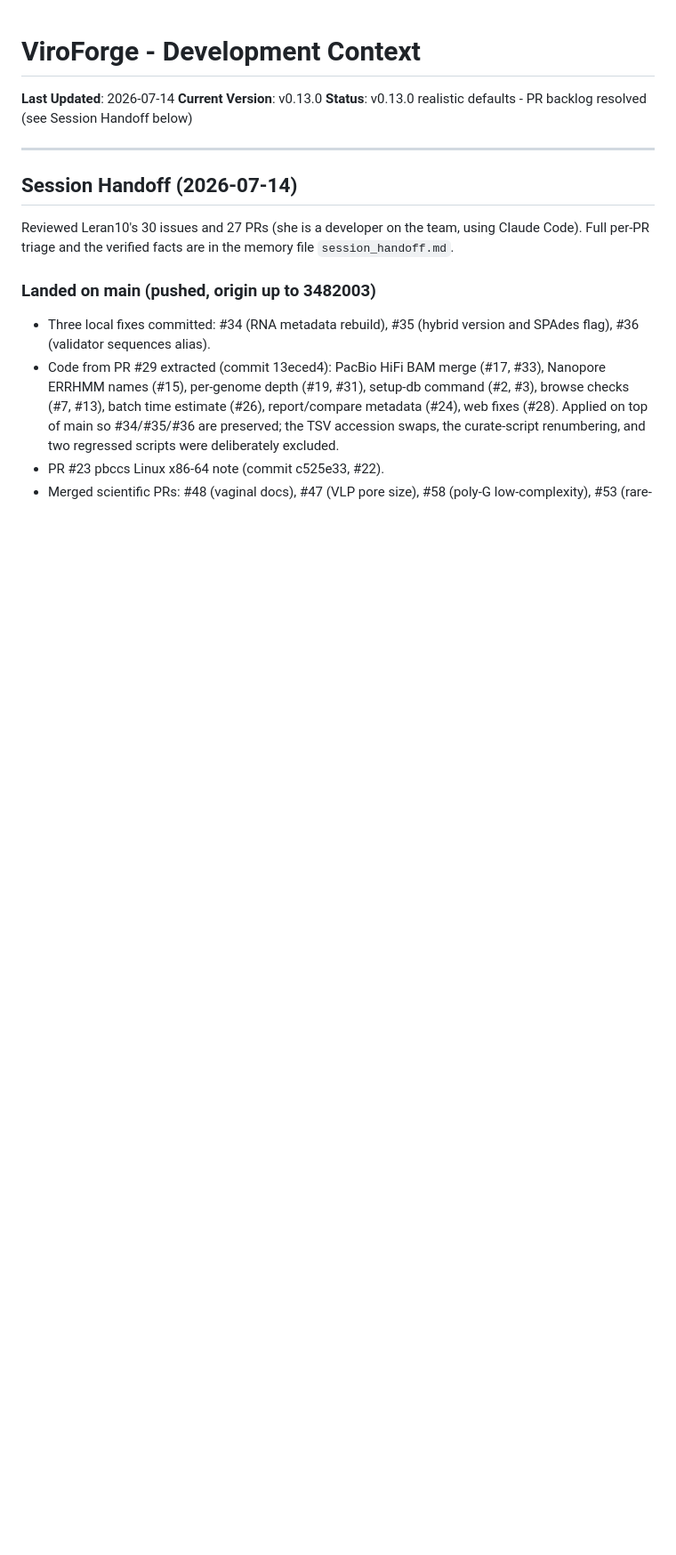
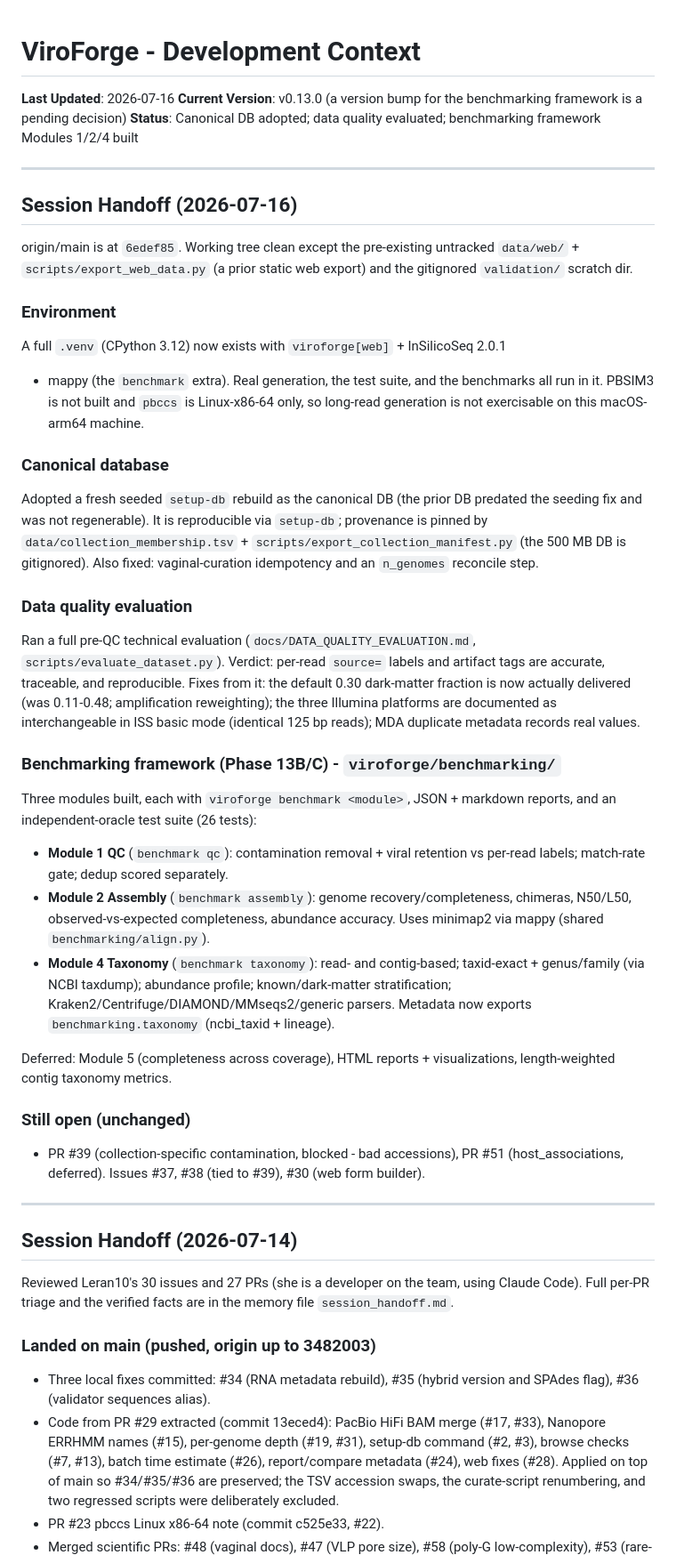
Before and after one commit to shandley/viroforge, a Markdown page: claude.md, the part around the change. Shown at 89% size. Rendered like a GitHub page; blank space fills up the shorter version.

Commit message:
docs: root CLAUDE.md 2026-07-16 session handoff (was missed by case)
Co-Authored-By: Claude Opus 4.8 <noreply@anthropic.com>

```diff
--- a/claude.md
+++ b/claude.md
@@ -1,8 +1,62 @@
 # ViroForge - Development Context
 
-**Last Updated**: 2026-07-14
-**Current Version**: v0.13.0
-**Status**: v0.13.0 realistic defaults - PR backlog resolved (see Session Handoff below)
+**Last Updated**: 2026-07-16
+**Current Version**: v0.13.0 (a version bump for the benchmarking framework is a pending decision)
+**Status**: Canonical DB adopted; data quality evaluated; benchmarking framework Modules 1/2/4 built
+
+---
+
+## Session Handoff (2026-07-16)
+
+origin/main is at `6edef85`. Working tree clean except the pre-existing untracked
+`data/web/` + `scripts/export_web_data.py` (a prior static web export) and the
+gitignored `validation/` scratch dir.
+
+### Environment
+
+A full `.venv` (CPython 3.12) now exists with `viroforge[web]` + InSilicoSeq 2.0.1
++ mappy (the `benchmark` extra). Real generation, the test suite, and the
+benchmarks all run in it. PBSIM3 is not built and `pbccs` is Linux-x86-64 only, so
+long-read generation is not exercisable on this macOS-arm64 machine.
+
+### Canonical database
+
+Adopted a fresh seeded `setup-db` rebuild as the canonical DB (the prior DB
+predated the seeding fix and was not regenerable). It is reproducible via
+`setup-db`; provenance is pinned by `data/collection_membership.tsv` +
+`scripts/export_collection_manifest.py` (the 500 MB DB is gitignored). Also fixed:
+vaginal-curation idempotency and an `n_genomes` reconcile step.
+
+### Data quality evaluation
+
+Ran a full pre-QC technical evaluation (`docs/DATA_QUALITY_EVALUATION.md`,
+`scripts/evaluate_dataset.py`). Verdict: per-read `source=` labels and artifact
+tags are accurate, traceable, and reproducible. Fixes from it: the default 0.30
+dark-matter fraction is now actually delivered (was 0.11-0.48; amplification
+reweighting); the three Illumina platforms are documented as interchangeable in
+ISS basic mode (identical 125 bp reads); MDA duplicate metadata records real values.
+
+### Benchmarking framework (Phase 13B/C) - `viroforge/benchmarking/`
+
+Three modules built, each with `viroforge benchmark <module>`, JSON + markdown
+reports, and an independent-oracle test suite (26 tests):
+- **Module 1 QC** (`benchmark qc`): contamination removal + viral retention vs
+  per-read labels; match-rate gate; dedup scored separately.
+- **Module 2 Assembly** (`benchmark assembly`): genome recovery/completeness,
+  chimeras, N50/L50, observed-vs-expected completeness, abundance accuracy. Uses
+  minimap2 via mappy (shared `benchmarking/align.py`).
+- **Module 4 Taxonomy** (`benchmark taxonomy`): read- and contig-based;
+  taxid-exact + genus/family (via NCBI taxdump); abundance profile;
+  known/dark-matter stratification; Kraken2/Centrifuge/DIAMOND/MMseqs2/generic
+  parsers. Metadata now exports `benchmarking.taxonomy` (ncbi_taxid + lineage).
+
+Deferred: Module 5 (completeness across coverage), HTML reports + visualizations,
+length-weighted contig taxonomy metrics.
+
+### Still open (unchanged)
+
+- PR #39 (collection-specific contamination, blocked - bad accessions), PR #51
+  (host_associations, deferred). Issues #37, #38 (tied to #39), #30 (web form builder).
 
 ---
 
```
